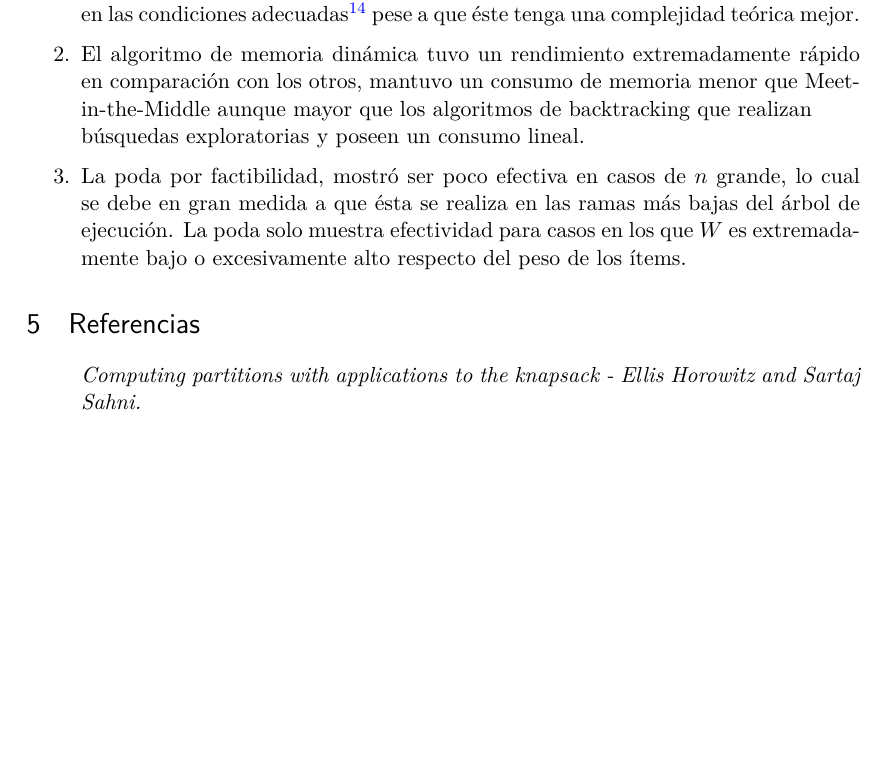
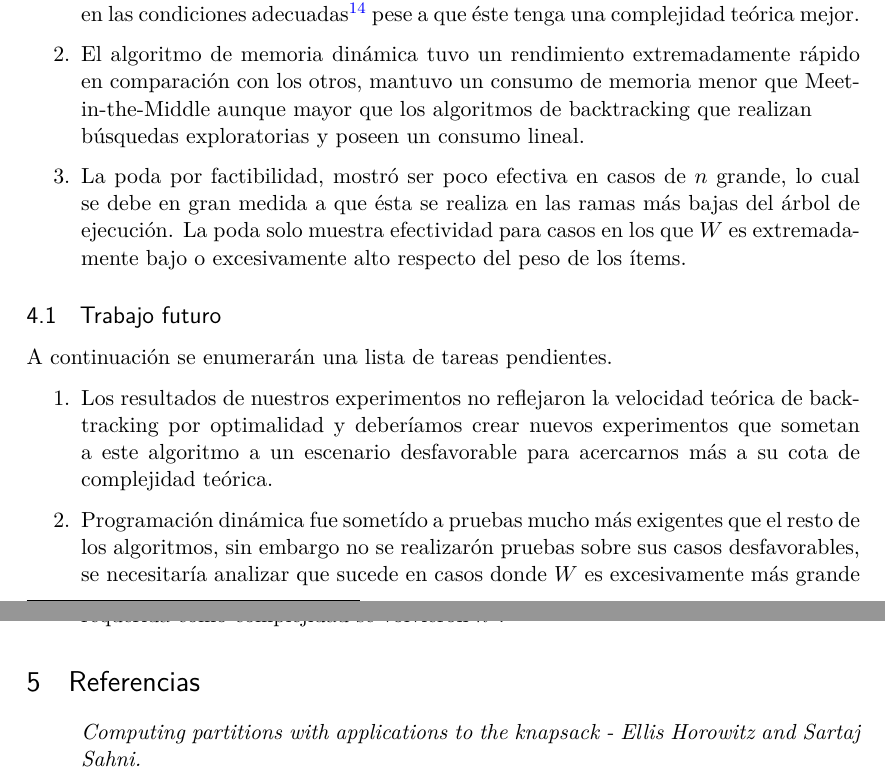
Before and after one commit to iglosiggio/algo3-tp1, a LaTeX document (mochila.tex): part of page 13 of 13 before the commit and two parts of pages 13 and 14 of 14 after it, the two joined at a grey line, cut so that both start at the same text, the shorter picture padded with empty space. Compiled offline with pdfLaTeX.

Commit message:
tex: agregado trabajo futuro

```diff
--- a/mochila.tex
+++ b/mochila.tex
@@ -731,6 +731,20 @@ destacables son los siguientes:
 	excesivamente alto respecto del peso de los ítems.
 \end{enumerate}
 
+\subsection{Trabajo futuro}
+
+A continuación se enumerarán una lista de tareas pendientes.
+\begin{enumerate}
+\item Los resultados de nuestros experimentos no reflejaron la velocidad teórica de backtracking por optimalidad y deberíamos crear nuevos experimentos que sometan a este algoritmo a un escenario desfavorable para acercarnos más a su cota de complejidad teórica.
+
+\item Programación dinámica fue sometído a pruebas mucho más exigentes que el resto de los algoritmos, sin embargo no se realizarón pruebas sobre sus casos desfavorables, se necesitaría analizar que sucede en casos donde $W$ es excesivamente más grande que $N$. Por ejemplo si $n^2 = W$ esto implicaría que tanto los costos de memoría requerida como complejidad se volvieron $n^3$.
+
+
+
+\end{enumerate}
+
+
+
 \section{Referencias}
 \begin{itemize}
 	\item[] \textit{Computing partitions with applications to the knapsack
```
